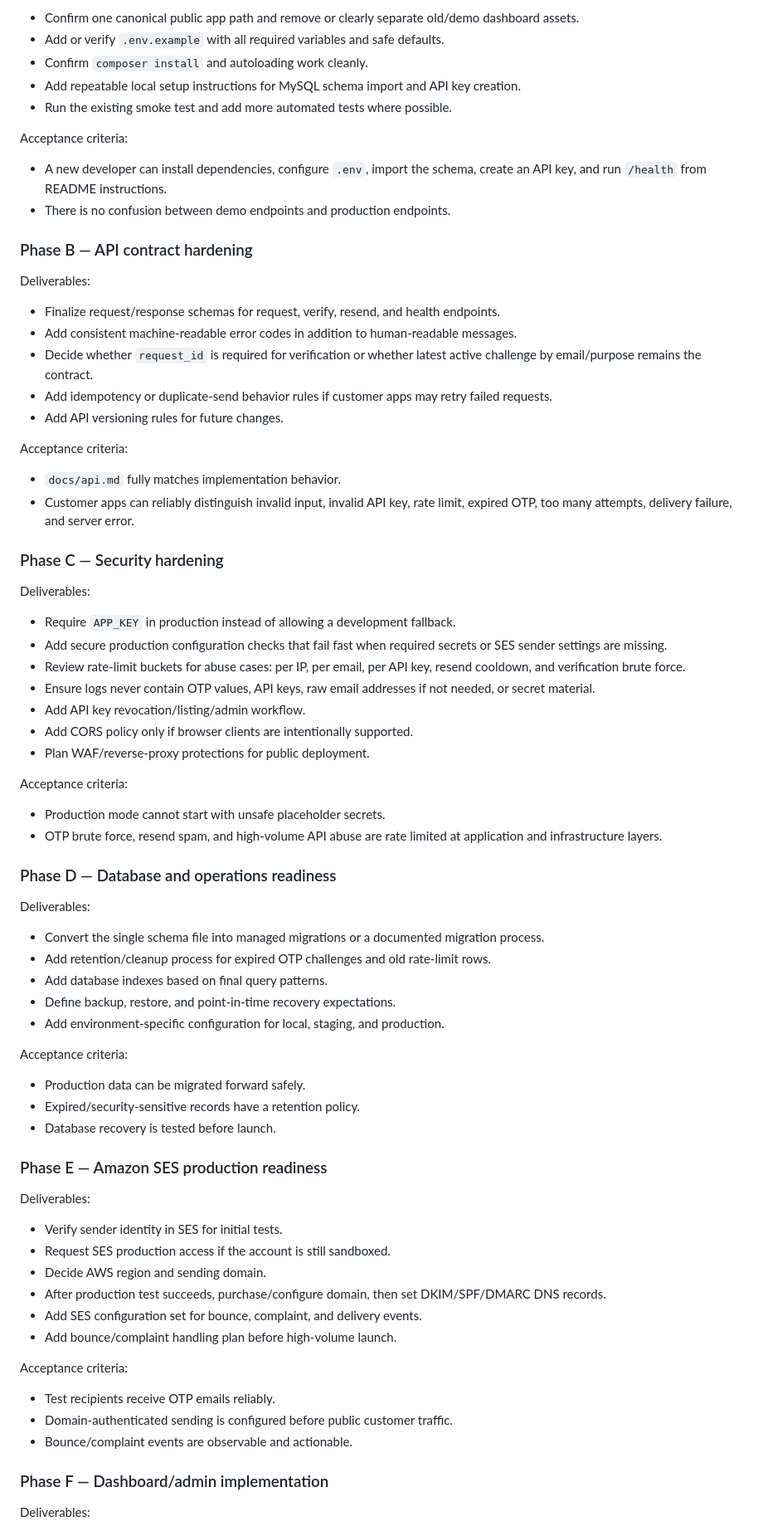
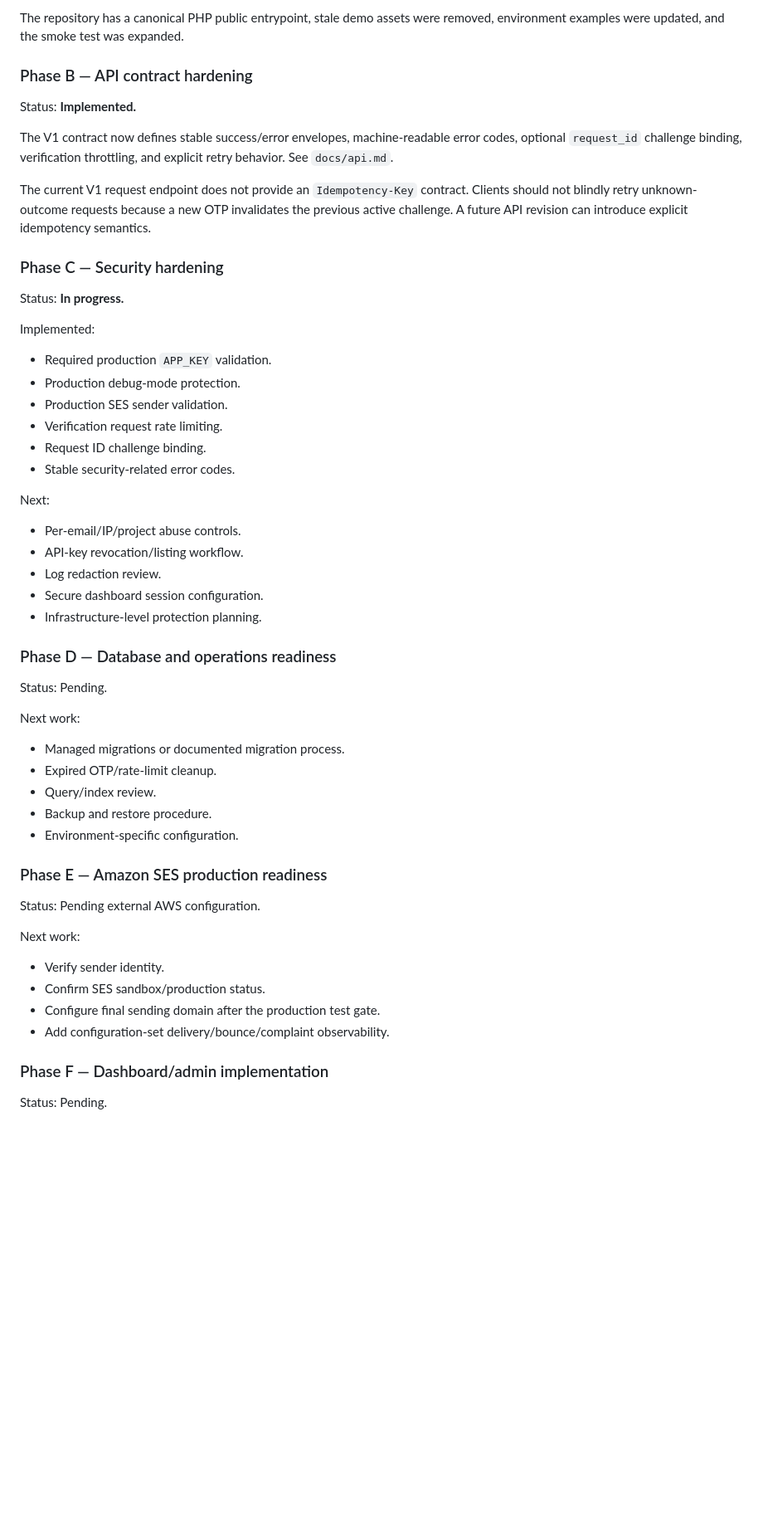
Before and after one commit to Abhilash-nallam/Authentication, a Markdown page: docs/production-implementation-plan.md, the part around one of its changes. Shown at 83% size. Rendered like a GitHub page; blank space fills up the shorter version.

Commit message:
Record Phase B completion and Phase C progress

```diff
--- a/docs/production-implementation-plan.md
+++ b/docs/production-implementation-plan.md
@@ -54,81 +54,59 @@ Deliverables:
 
-- Confirm one canonical public app path and remove or clearly separate old/demo dashboard assets.
-- Add or verify `.env.example` with all required variables and safe defaults.
-- Confirm `composer install` and autoloading work cleanly.
-- Add repeatable local setup instructions for MySQL schema import and API key creation.
-- Run the existing smoke test and add more automated tests where possible.
-
-Acceptance criteria:
-
-- A new developer can install dependencies, configure `.env`, import the schema, create an API key, and run `/health` from README instructions.
-- There is no confusion between demo endpoints and production endpoints.
+The repository has a canonical PHP public entrypoint, stale demo assets were removed, environment examples were updated, and the smoke test was expanded.
 
 ### Phase B — API contract hardening
 
-Deliverables:
+Status: **Implemented.**
 
-- Finalize request/response schemas for request, verify, resend, and health endpoints.
-- Add consistent machine-readable error codes in addition to human-readable messages.
-- Decide whether `request_id` is required for verification or whether latest active challenge by email/purpose remains the contract.
-- Add idempotency or duplicate-send behavior rules if customer apps may retry failed requests.
-- Add API versioning rules for future changes.
+The V1 contract now defines stable success/error envelopes, machine-readable error codes, optional `request_id` challenge binding, verification throttling, and explicit retry behavior. See `docs/api.md`.
 
-Acceptance criteria:
-
-- `docs/api.md` fully matches implementation behavior.
-- Customer apps can reliably distinguish invalid input, invalid API key, rate limit, expired OTP, too many attempts, delivery failure, and server error.
+The current V1 request endpoint does not provide an `Idempotency-Key` contract. Clients should not blindly retry unknown-outcome requests because a new OTP invalidates the previous active challenge. A future API revision can introduce explicit idempotency semantics.
 
 ### Phase C — Security hardening
 
-Deliverables:
+Status: **In progress.**
 
-- Require `APP_KEY` in production instead of allowing a development fallback.
-- Add secure production configuration checks that fail fast when required secrets or SES sender settings are missing.
-- Review rate-limit buckets for abuse cases: per IP, per email, per API key, resend cooldown, and verification brute force.
-- Ensure logs never contain OTP values, API keys, raw email addresses if not needed, or secret material.
-- Add API key revocation/listing/admin workflow.
-- Add CORS policy only if browser clients are intentionally supported.
-- Plan WAF/reverse-proxy protections for public deployment.
+Implemented:
 
-Acceptance criteria:
+- Required production `APP_KEY` validation.
+- Production debug-mode protection.
+- Production SES sender validation.
+- Verification request rate limiting.
+- Request ID challenge binding.
+- Stable security-related error codes.
 
-- Production mode cannot start with unsafe placeholder secrets.
-- OTP brute force, resend spam, and high-volume API abuse are rate limited at application and infrastructure layers.
+Next:
+
+- Per-email/IP/project abuse controls.
+- API-key revocation/listing workflow.
+- Log redaction review.
+- Secure dashboard session configuration.
+- Infrastructure-level protection planning.
 
 ### Phase D — Database and operations readiness
 
-Deliverables:
+Status: Pending.
 
-- Convert the single schema file into managed migrations or a documented migration process.
-- Add retention/cleanup process for expired OTP challenges and old rate-limit rows.
-- Add database indexes based on final query patterns.
-- Define backup, restore, and point-in-time recovery expectations.
-- Add environment-specific configuration for local, staging, and production.
+Next work:
 
-Acceptance criteria:
-
-- Production data can be migrated forward safely.
-- Expired/security-sensitive records have a retention policy.
-- Database recovery is tested before launch.
+- Managed migrations or documented migration process.
+- Expired OTP/rate-limit cleanup.
+- Query/index review.
+- Backup and restore procedure.
+- Environment-specific configuration.
 
 ### Phase E — Amazon SES production readiness
 
-Deliverables:
+Status: Pending external AWS configuration.
 
-- Verify sender identity in SES for initial tests.
-- Request SES production access if the account is still sandboxed.
-- Decide AWS region and sending domain.
-- After production test succeeds, purchase/configure domain, then set DKIM/SPF/DMARC DNS records.
-- Add SES configuration set for bounce, complaint, and delivery events.
-- Add bounce/complaint handling plan before high-volume launch.
+Next work:
 
-Acceptance criteria:
-
-- Test recipients receive OTP emails reliably.
-- Domain-authenticated sending is configured before public customer traffic.
-- Bounce/complaint events are observable and actionable.
+- Verify sender identity.
+- Confirm SES sandbox/production status.
+- Configure final sending domain after the production test gate.
+- Add configuration-set delivery/bounce/complaint observability.
 
 ### Phase F — Dashboard/admin implementation
 
-Deliverables:
+Status: Pending.
 
```
Also changed, not shown: other parts of docs/production-implementation-plan.md (+49 -93 lines).
